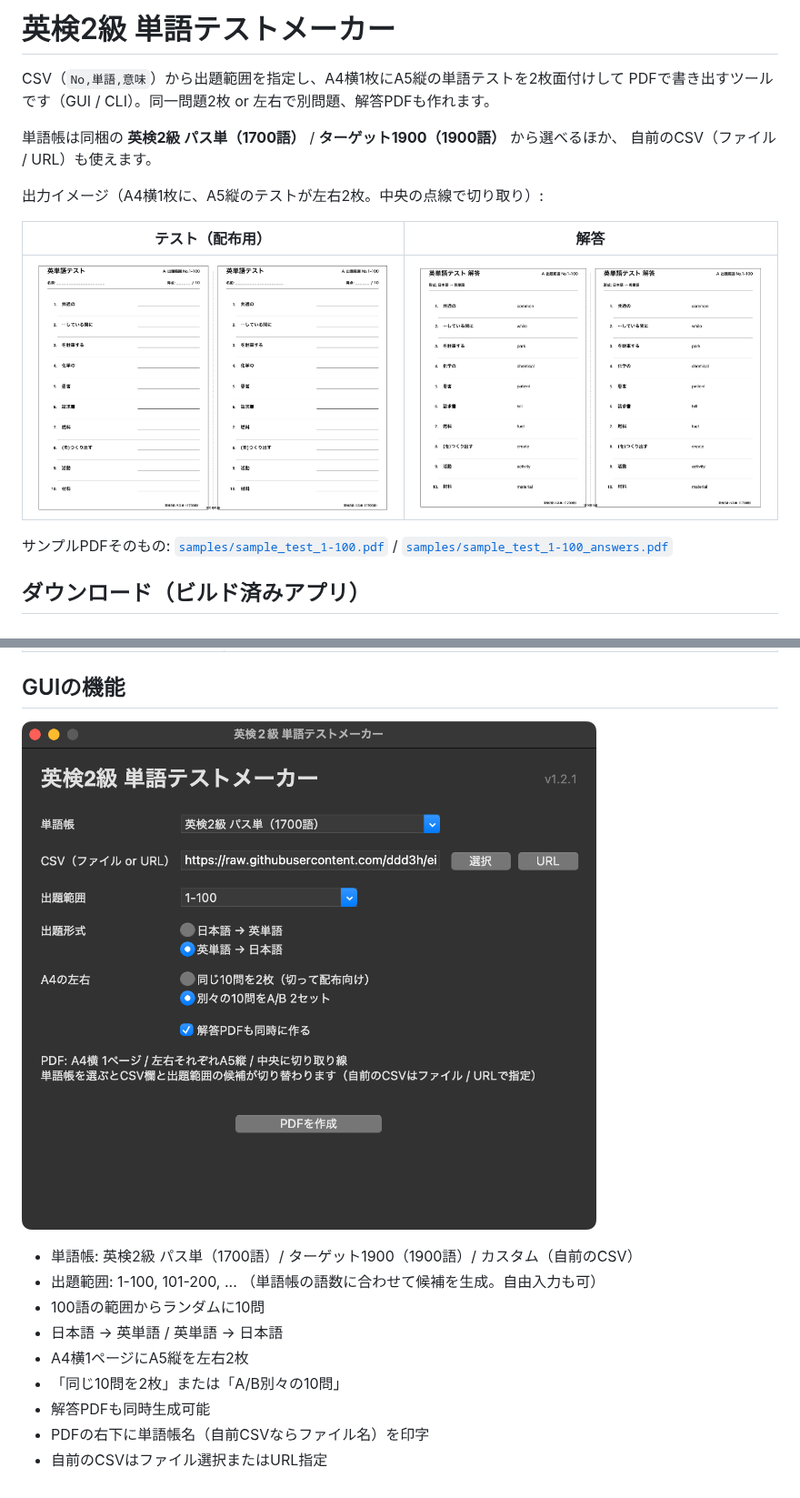
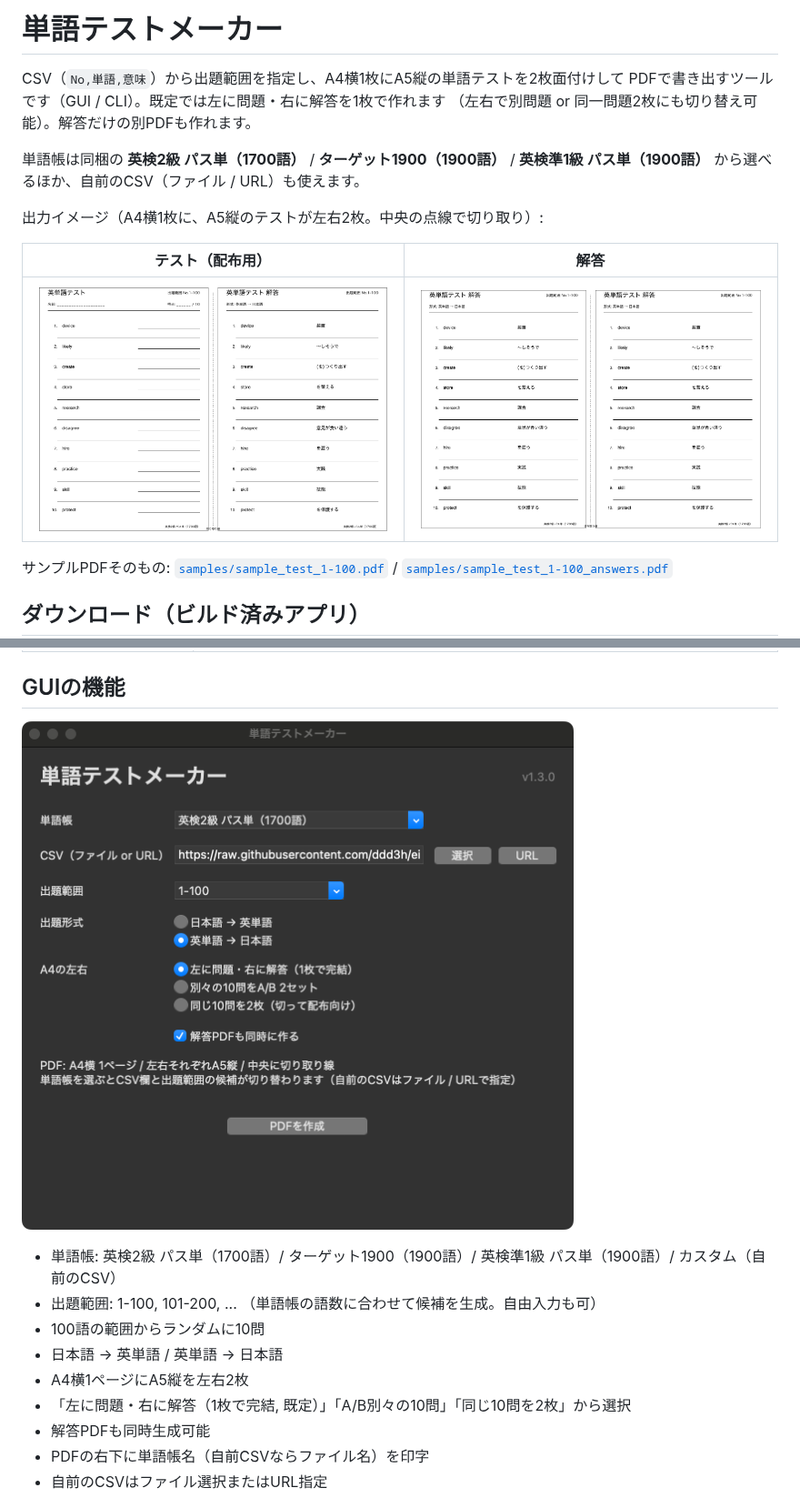
Before and after one commit to ddd3h/eiken-vocab-test-maker, a Markdown page: README.md, 2 parts joined by grey strips. Shown at 91% size. Rendered like a GitHub page; pictures changed too: docs/images/screenshot_answers.png, docs/images/screenshot_gui.png, docs/images/screenshot_test.png.

```diff
--- a/README.md
+++ b/README.md
@@ -1,10 +1,11 @@
-# 英検2級 単語テストメーカー
+# 単語テストメーカー
 
 CSV（`No,単語,意味`）から出題範囲を指定し、A4横1枚にA5縦の単語テストを2枚面付けして
-PDFで書き出すツールです（GUI / CLI）。同一問題2枚 or 左右で別問題、解答PDFも作れます。
+PDFで書き出すツールです（GUI / CLI）。既定では左に問題・右に解答を1枚で作れます
+（左右で別問題 or 同一問題2枚にも切り替え可能）。解答だけの別PDFも作れます。
 
-単語帳は同梱の **英検2級 パス単（1700語）** / **ターゲット1900（1900語）** から選べるほか、
-自前のCSV（ファイル / URL）も使えます。
+単語帳は同梱の **英検2級 パス単（1700語）** / **ターゲット1900（1900語）** /
+**英検準1級 パス単（1900語）** から選べるほか、自前のCSV（ファイル / URL）も使えます。
 
 出力イメージ（A4横1枚に、A5縦のテストが左右2枚。中央の点線で切り取り）:
 
@@ -128,12 +130,12 @@ python3 vocab_test_maker.py --range 1-100 --seed 12345 --output test.pdf
 
 ![GUIのスクリーンショット](docs/images/screenshot_gui.png)
 
-- 単語帳: 英検2級 パス単（1700語）/ ターゲット1900（1900語）/ カスタム（自前のCSV）
+- 単語帳: 英検2級 パス単（1700語）/ ターゲット1900（1900語）/ 英検準1級 パス単（1900語）/ カスタム（自前のCSV）
 - 出題範囲: 1-100, 101-200, ... （単語帳の語数に合わせて候補を生成。自由入力も可）
 - 100語の範囲からランダムに10問
 - 日本語 → 英単語 / 英単語 → 日本語
 - A4横1ページにA5縦を左右2枚
-- 「同じ10問を2枚」または「A/B別々の10問」
+- 「左に問題・右に解答（1枚で完結, 既定）」「A/B別々の10問」「同じ10問を2枚」から選択
 - 解答PDFも同時生成可能
 - PDFの右下に単語帳名（自前CSVならファイル名）を印字
 - 自前のCSVはファイル選択またはURL指定
```
Also changed, not shown: other parts of README.md (+4 -3 lines), 5 other files.
